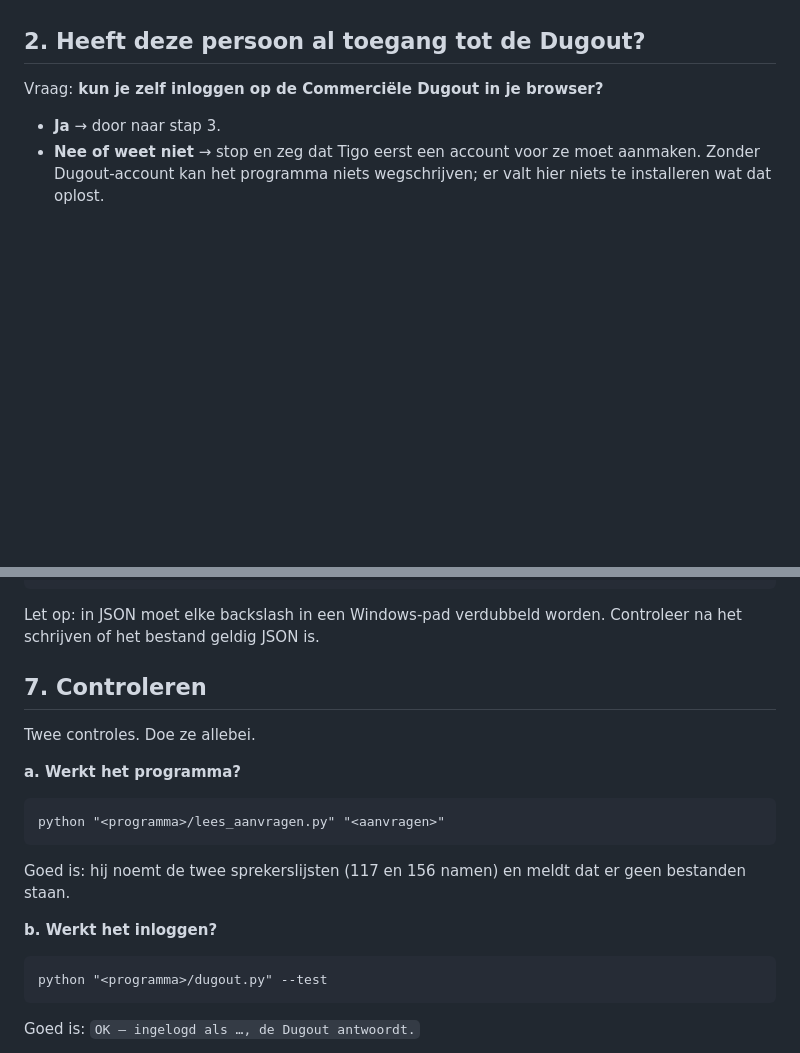
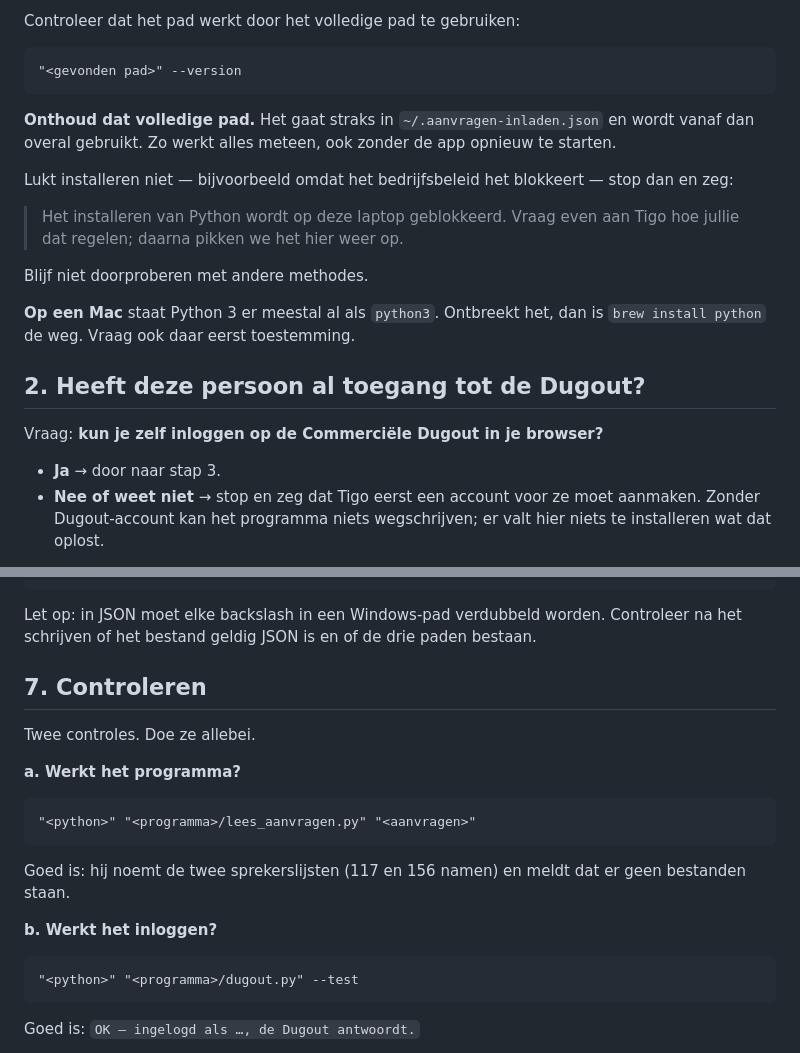
Before and after one commit to TigoToonen/dugout-prototype, a Markdown page: aanvraag-import/SKILL.md, 2 parts joined by grey strips. Drawn GitHub-style; blank space fills up the shorter version.

````diff
--- a/aanvraag-import/SKILL.md
+++ b/aanvraag-import/SKILL.md
@@ -52,3 +114,23 @@ Installeer Python niet zelf.
+Controleer dat het pad werkt door het volledige pad te gebruiken:
+
+```
+"<gevonden pad>" --version
+```
+
+**Onthoud dat volledige pad.** Het gaat straks in `~/.aanvragen-inladen.json`
+en wordt vanaf dan overal gebruikt. Zo werkt alles meteen, ook zonder de app
+opnieuw te starten.
+
+Lukt installeren niet — bijvoorbeeld omdat het bedrijfsbeleid het blokkeert —
+stop dan en zeg:
+
+> Het installeren van Python wordt op deze laptop geblokkeerd. Vraag even aan
+> Tigo hoe jullie dat regelen; daarna pikken we het hier weer op.
+
+Blijf niet doorproberen met andere methodes.
+
+**Op een Mac** staat Python 3 er meestal al als `python3`. Ontbreekt het, dan is
+`brew install python` de weg. Vraag ook daar eerst toestemming.
 
 ## 2. Heeft deze persoon al toegang tot de Dugout?
 
@@ -149,7 +232,8 @@ Schrijf daarna `~/.aanvragen-inladen.json`:
 ```
 
 Let op: in JSON moet elke backslash in een Windows-pad verdubbeld worden.
-Controleer na het schrijven of het bestand geldig JSON is.
+Controleer na het schrijven of het bestand geldig JSON is en of de drie paden
+bestaan.
 
 ## 7. Controleren
 
@@ -158,7 +242,7 @@ Twee controles. Doe ze allebei.
 **a. Werkt het programma?**
 
 ```
-python "<programma>/lees_aanvragen.py" "<aanvragen>"
+"<python>" "<programma>/lees_aanvragen.py" "<aanvragen>"
 ```
 
 Goed is: hij noemt de twee sprekerslijsten (117 en 156 namen) en meldt dat er
@@ -167,7 +251,7 @@ geen bestanden staan.
 **b. Werkt het inloggen?**
 
 ```
-python "<programma>/dugout.py" --test
+"<python>" "<programma>/dugout.py" --test
 ```
 
 Goed is: `OK — ingelogd als …, de Dugout antwoordt.`
````
Also changed, not shown: other parts of aanvraag-import/SKILL.md (+73 -10 lines).
